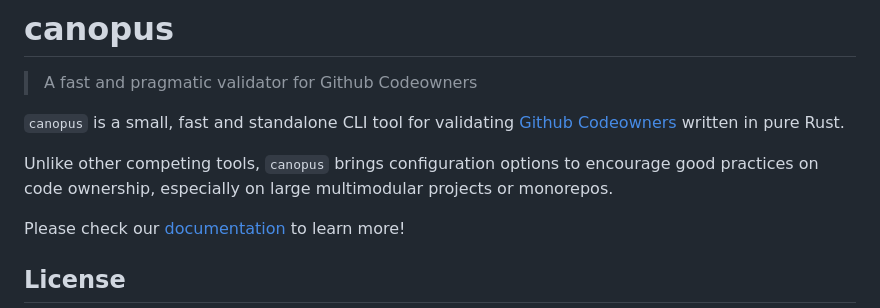
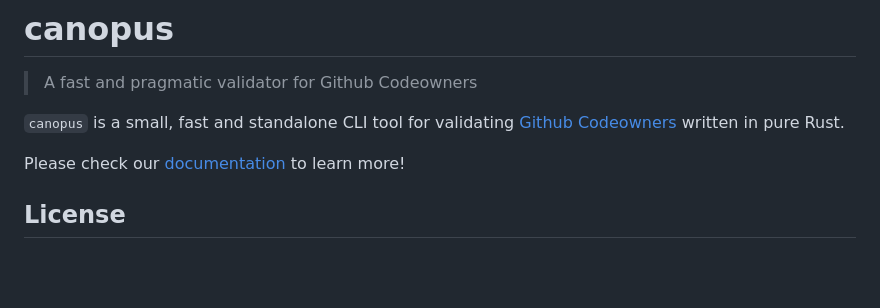
Before and after one commit to dotanuki-labs/canopus, a Markdown page: README.md, the part around the change. GitHub-like rendering; blank space fills up the shorter version.

```diff
--- a/README.md
+++ b/README.md
@@ -6,10 +6,6 @@
 [Github Codeowners](https://docs.github.com/en/repositories/managing-your-repositorys-settings-and-features/customizing-your-repository/about-code-owners)
 written in pure Rust.
 
-Unlike other competing tools, `canopus` brings configuration options
-to encourage good practices on code ownership, especially on large
-multimodular projects or monorepos.
-
 Please check our
 [documentation](https://dotanuki-labs.github.io/canopus)
 to learn more!
```
Also changed, not shown: docs/readme.md (+12 -9 lines), docs/assets/canopus-demo.png (added).
